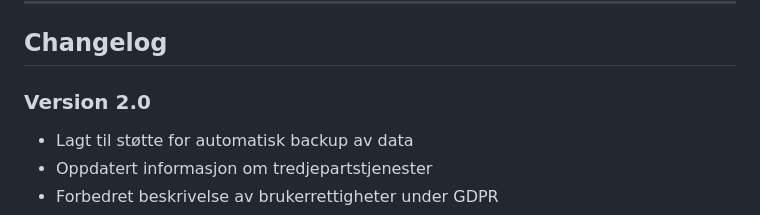
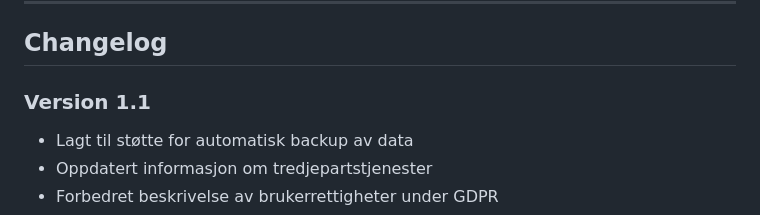
Before and after one commit to CyberGutta/AkademietTrack, a Markdown page: privacy-policy.md, the part around the change. Drawn GitHub-style.

```diff
--- a/privacy-policy.md
+++ b/privacy-policy.md
@@ -227,7 +227,7 @@ AkademiTrack er primært designet for elever ved Akademiet, inkludert mindreåri
 
 ## Changelog
 
-### Version 2.0
+### Version 1.1
 - Lagt til støtte for automatisk backup av data
 - Oppdatert informasjon om tredjepartstjenester
 - Forbedret beskrivelse av brukerrettigheter under GDPR
```
